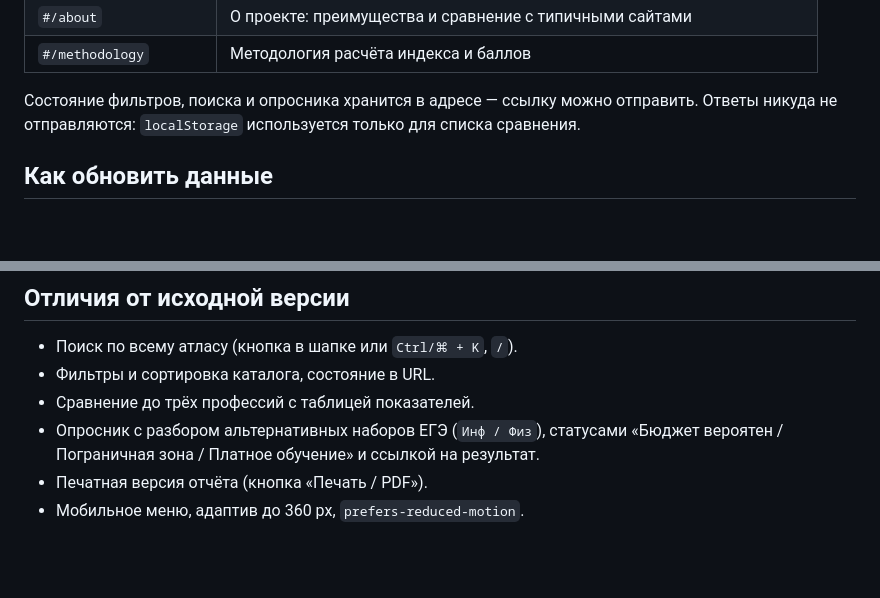
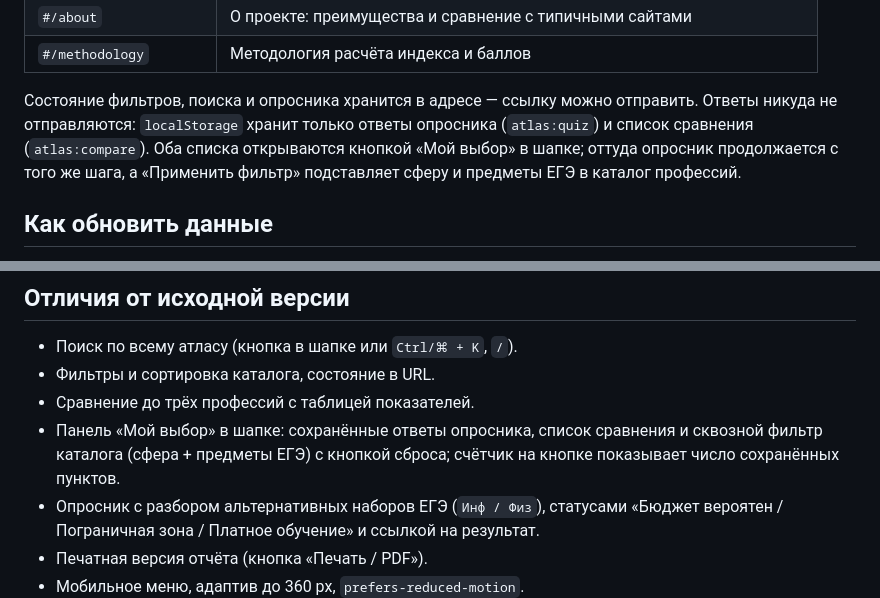
Before and after one commit to comesee10/atlas-2030, a Markdown page: README.md, 2 parts joined by grey strips. GitHub-like rendering; blank space fills up the shorter version.

Commit message:
Обновление: README.md

```diff
--- a/README.md
+++ b/README.md
@@ -94,7 +94,7 @@ atlas-2030/
 | `#/about` | О проекте: преимущества и сравнение с типичными сайтами |
 | `#/methodology` | Методология расчёта индекса и баллов |
 
-Состояние фильтров, поиска и опросника хранится в адресе — ссылку можно отправить. Ответы никуда не отправляются: `localStorage` используется только для списка сравнения.
+Состояние фильтров, поиска и опросника хранится в адресе — ссылку можно отправить. Ответы никуда не отправляются: `localStorage` хранит только ответы опросника (`atlas:quiz`) и список сравнения (`atlas:compare`). Оба списка открываются кнопкой «Мой выбор» в шапке; оттуда опросник продолжается с того же шага, а «Применить фильтр» подставляет сферу и предметы ЕГЭ в каталог профессий.
 
 ## Как обновить данные
 
@@ -115,6 +115,7 @@ $j.professions.Count; $j.universities.Count; $j.colleges.Count
 - Поиск по всему атласу (кнопка в шапке или `Ctrl/⌘ + K`, `/`).
 - Фильтры и сортировка каталога, состояние в URL.
 - Сравнение до трёх профессий с таблицей показателей.
+- Панель «Мой выбор» в шапке: сохранённые ответы опросника, список сравнения и сквозной фильтр каталога (сфера + предметы ЕГЭ) с кнопкой сброса; счётчик на кнопке показывает число сохранённых пунктов.
 - Опросник с разбором альтернативных наборов ЕГЭ (`Инф / Физ`), статусами «Бюджет вероятен / Пограничная зона / Платное обучение» и ссылкой на результат.
 - Печатная версия отчёта (кнопка «Печать / PDF»).
 - Мобильное меню, адаптив до 360 px, `prefers-reduced-motion`.
```
